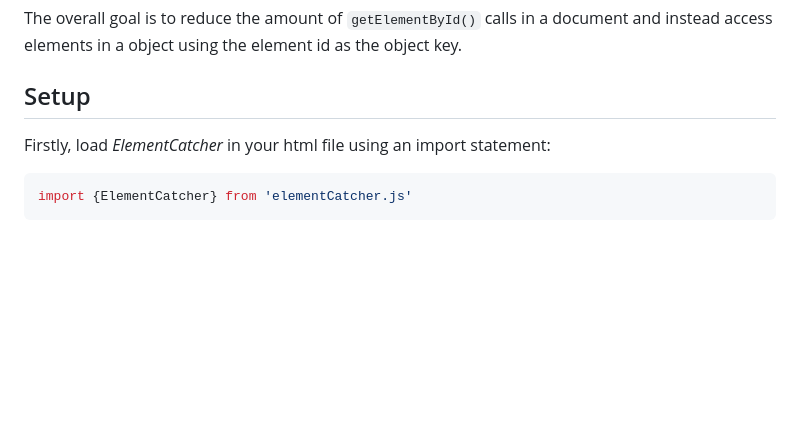
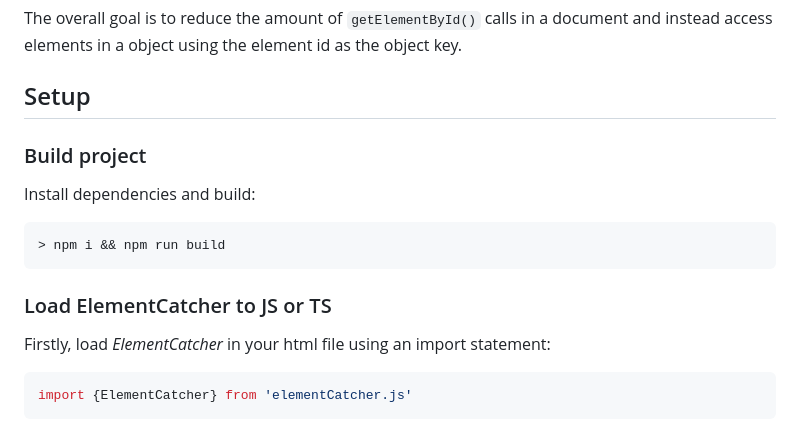
Before and after one commit to TheWilley/ElementCatcher, a Markdown page: README.md, the part around the change. Rendered like a GitHub page; blank space fills up the shorter version.

Commit message:
added instructions to install dependencies and build the project

````diff
--- a/README.md
+++ b/README.md
@@ -4,6 +4,13 @@ Access child elements using object syntax.
 The overall goal is to reduce the amount of `getElementById()` calls in a document and instead access elements in a object using the element id as the object key.
 
 ## Setup
+### Build project
+Install dependencies and build:
+```
+> npm i && npm run build
+```
+
+### Load ElementCatcher to JS or TS
 Firstly, load *ElementCatcher* in your html file using an import statement:
 ```javascript
 import {ElementCatcher} from 'elementCatcher.js'
````
